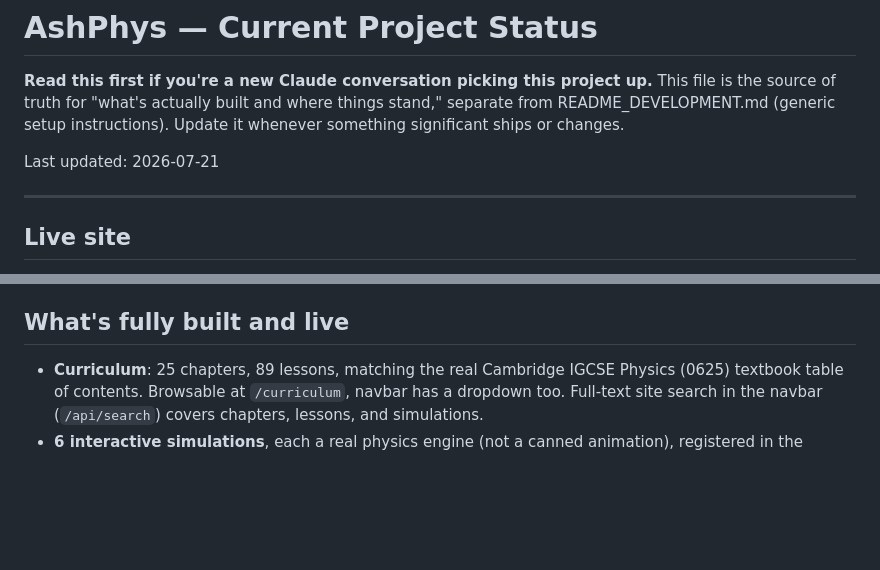
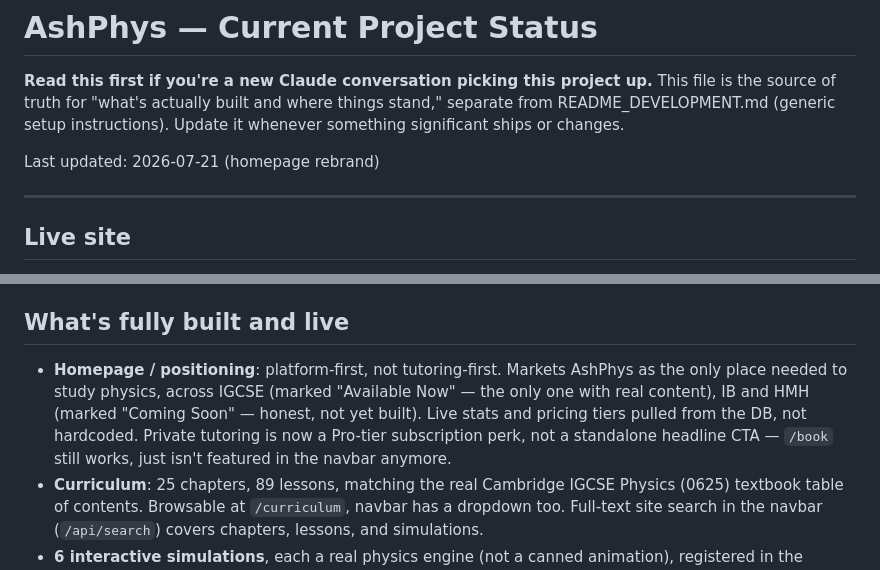
Before and after one commit to Naumnditch/ashphys, a Markdown page: PROJECT_STATUS.md, 2 parts joined by grey strips. GitHub-like rendering; blank space fills up the shorter version.

Commit message:
docs: Update PROJECT_STATUS.md for the homepage rebrand

```diff
--- a/PROJECT_STATUS.md
+++ b/PROJECT_STATUS.md
@@ -5,7 +5,7 @@ This file is the source of truth for "what's actually built and where things
 stand," separate from README_DEVELOPMENT.md (generic setup instructions).
 Update it whenever something significant ships or changes.
 
-Last updated: 2026-07-21
+Last updated: 2026-07-21 (homepage rebrand)
 
 ---
 
@@ -22,6 +22,13 @@ Last updated: 2026-07-21
 
 ## What's fully built and live
 
+- **Homepage / positioning**: platform-first, not tutoring-first. Markets
+  AshPhys as the only place needed to study physics, across IGCSE (marked
+  "Available Now" — the only one with real content), IB and HMH (marked
+  "Coming Soon" — honest, not yet built). Live stats and pricing tiers
+  pulled from the DB, not hardcoded. Private tutoring is now a Pro-tier
+  subscription perk, not a standalone headline CTA — `/book` still works,
+  just isn't featured in the navbar anymore.
 - **Curriculum**: 25 chapters, 89 lessons, matching the real Cambridge IGCSE
   Physics (0625) textbook table of contents. Browsable at `/curriculum`,
   navbar has a dropdown too. Full-text site search in the navbar
```
